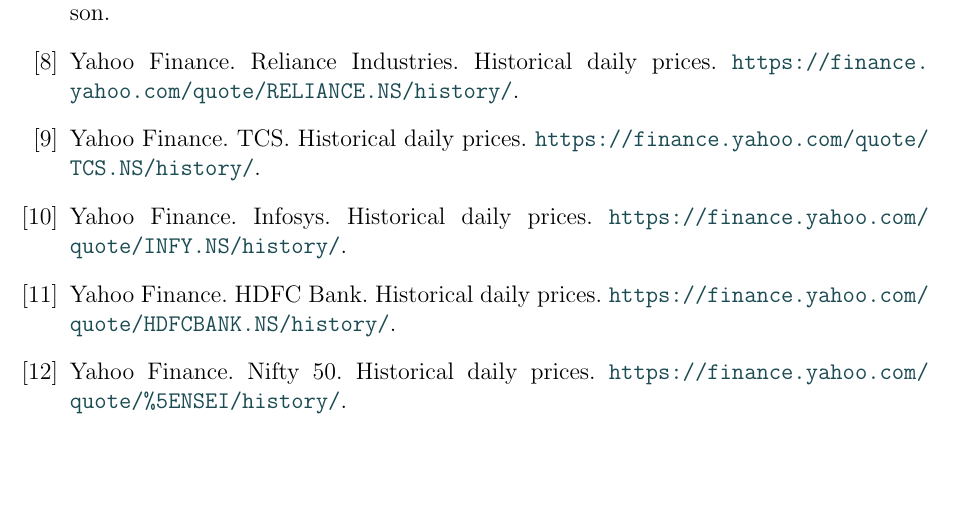
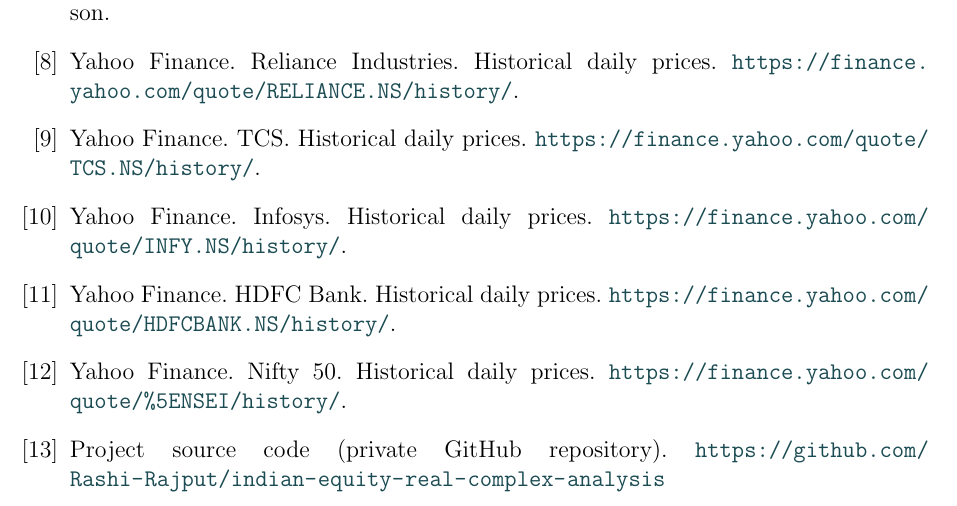
Before and after one commit to Rashi-Rajput/indian-equity-real-complex-analysis, a LaTeX document (Equity_Analysis.tex): part of page 25 of 25, cut so that both start at the same text, the shorter picture padded with empty space. Compiled offline with pdfLaTeX.

Commit message:
Link the project repository in the report references

```diff
--- a/Equity_Analysis.tex
+++ b/Equity_Analysis.tex
@@ -299,5 +299,6 @@
 \bibitem{data2} Yahoo Finance. Infosys. Historical daily prices. \url{https://finance.yahoo.com/quote/INFY.NS/history/}.
 \bibitem{data3} Yahoo Finance. HDFC Bank. Historical daily prices. \url{https://finance.yahoo.com/quote/HDFCBANK.NS/history/}.
 \bibitem{data4} Yahoo Finance. Nifty 50. Historical daily prices. \url{https://finance.yahoo.com/quote/%5ENSEI/history/}.
+\bibitem{code} Project source code (private GitHub repository). \url{https://github.com/Rashi-Rajput/indian-equity-real-complex-analysis}
 \end{thebibliography}\endgroup
 \end{document}
```
